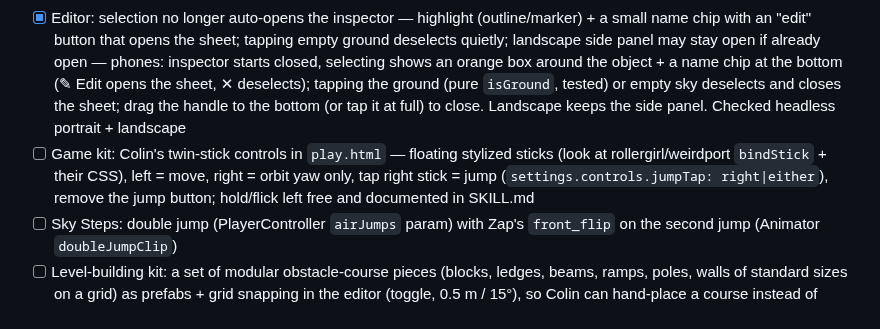
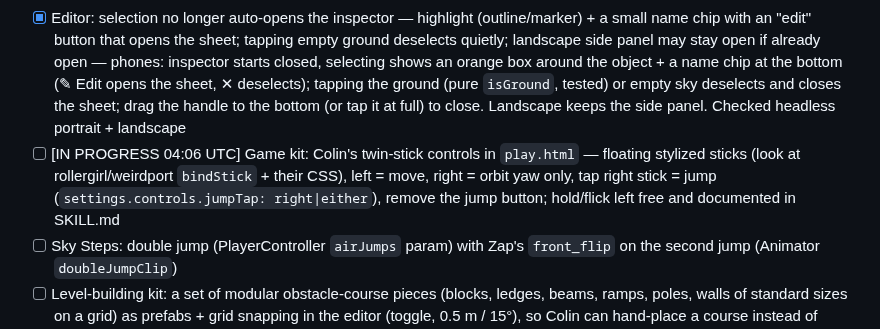
Before and after one commit to colinwillow/scene-companion, a Markdown page: ROADMAP.md, the part around the change. Drawn GitHub-style.

Commit message:
Claim: twin-stick controls

```diff
--- a/ROADMAP.md
+++ b/ROADMAP.md
@@ -6,7 +6,7 @@ Each run: read SPEC.md, FEEDBACK.md, then do ONE item. Keep `npm run validate` p
 ## Colin's playtest pass (2026-10-27) — do these first, in order
 - [x] Editor: ＋Add (and Duplicate offset) places at the centre of the camera VIEW on the ground — raycast screen centre against ground + solids, fall back to the y=0 plane; same for MCP `spawn` with no position (use the editor's view) — `viewDropPoint()` in the editor raycasts the screen centre against the ground + Solid entities (pure `isDropSurface`/`dropPoint` in `runtime/editing.js`, tested), falls back to the y=0 plane, then below the focus; used by ＋Add, the Library panel and MCP `spawn` with no position (reply now includes the position). Duplicate puts the copy a body-width to screen-right. Checked headless: panned view → dropped where the screen centre meets the ground (old way was 4 m off); looking down at a Sky Steps step → lands on its top
 - [x] Editor: selection no longer auto-opens the inspector — highlight (outline/marker) + a small name chip with an "edit" button that opens the sheet; tapping empty ground deselects quietly; landscape side panel may stay open if already open — phones: inspector starts closed, selecting shows an orange box around the object + a name chip at the bottom (✎ Edit opens the sheet, ✕ deselects); tapping the ground (pure `isGround`, tested) or empty sky deselects and closes the sheet; drag the handle to the bottom (or tap it at full) to close. Landscape keeps the side panel. Checked headless portrait + landscape
-- [ ] Game kit: Colin's twin-stick controls in `play.html` — floating stylized sticks (look at rollergirl/weirdport `bindStick` + their CSS), left = move, right = orbit yaw only, tap right stick = jump (`settings.controls.jumpTap: right|either`), remove the jump button; hold/flick left free and documented in SKILL.md
+- [ ] [IN PROGRESS 04:06 UTC] Game kit: Colin's twin-stick controls in `play.html` — floating stylized sticks (look at rollergirl/weirdport `bindStick` + their CSS), left = move, right = orbit yaw only, tap right stick = jump (`settings.controls.jumpTap: right|either`), remove the jump button; hold/flick left free and documented in SKILL.md
 - [ ] Sky Steps: double jump (PlayerController `airJumps` param) with Zap's `front_flip` on the second jump (Animator `doubleJumpClip`)
 - [ ] Level-building kit: a set of modular obstacle-course pieces (blocks, ledges, beams, ramps, poles, walls of standard sizes on a grid) as prefabs + grid snapping in the editor (toggle, 0.5 m / 15°), so Colin can hand-place a course instead of describing it. Target: his ninja-goblin parkour game.
 - [ ] Art direction: editable light entities in the editor (directional/point/spot: colour, intensity, shadows), a `Trigger` behavior (box volume → emits an event / activates entities) for enemy triggers, and a scatter brush for shrubs/trees/grass (tap-drag to paint prefab instances)
```
